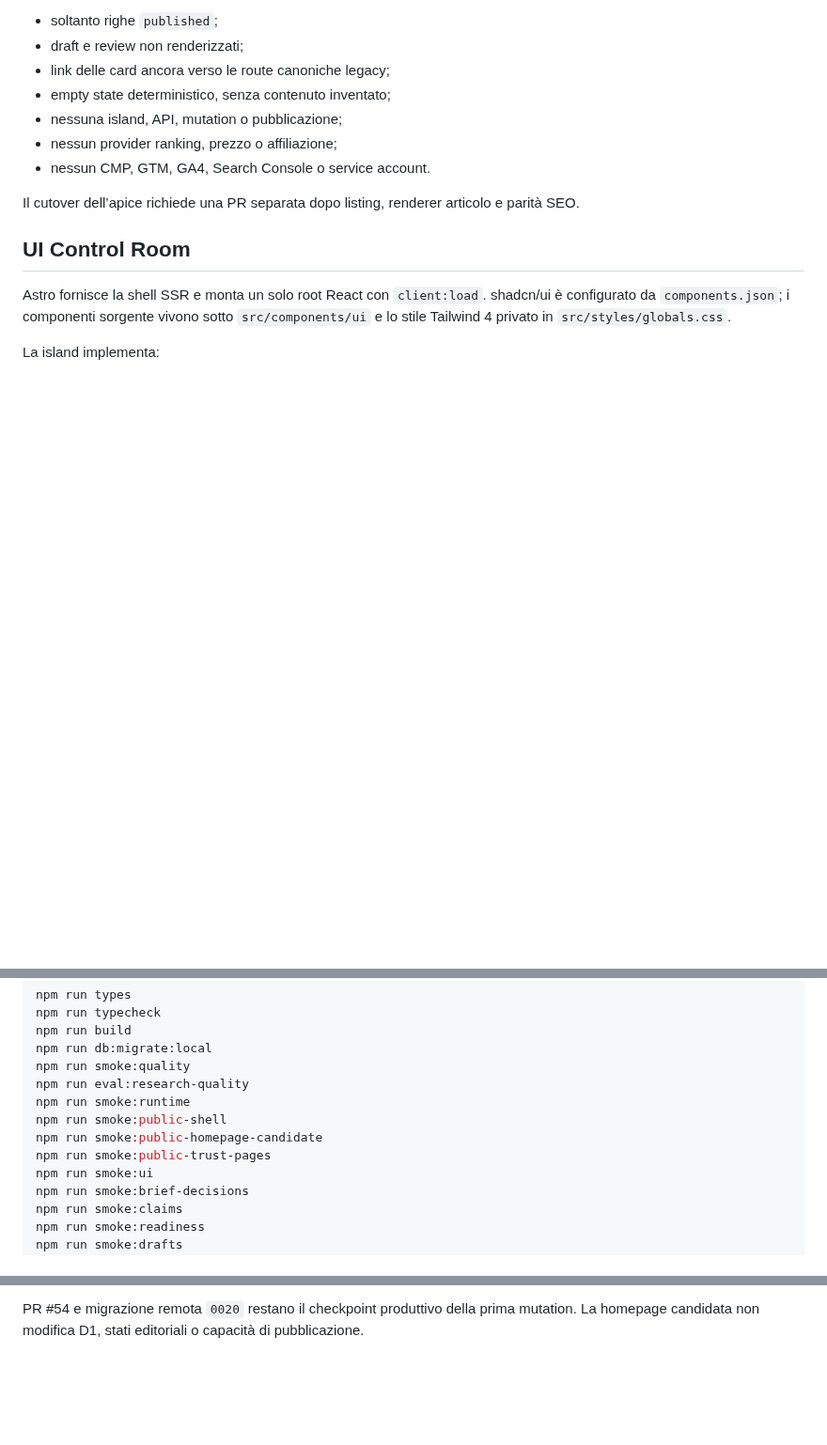
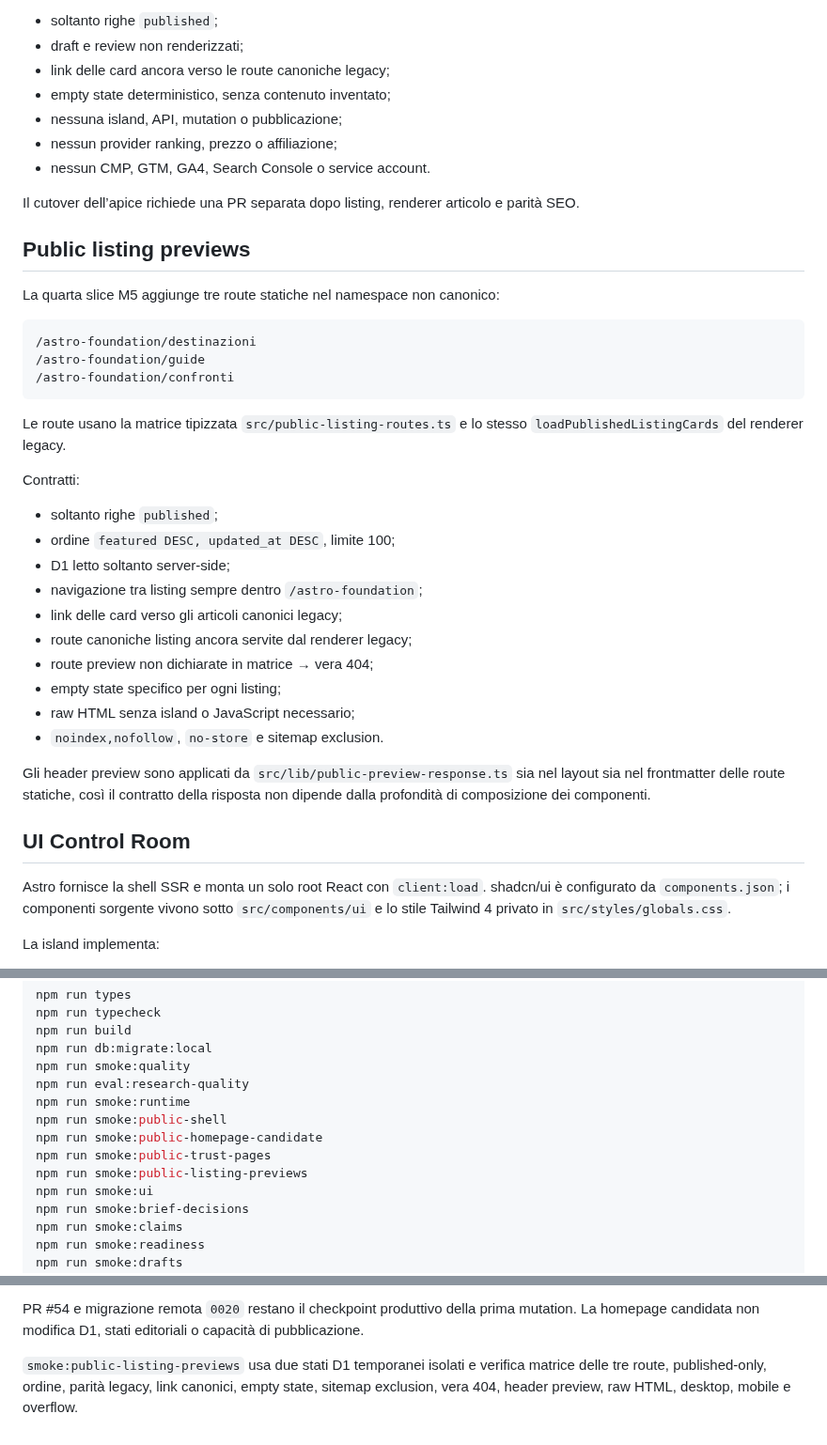
Before and after one commit to soliwkr/esim, a Markdown page: apps/web/README.md, 3 parts joined by grey strips. Shown at 94% size. Rendered like a GitHub page; blank space fills up the shorter version.

Commit message:
Document public listing previews

````diff
--- a/apps/web/README.md
+++ b/apps/web/README.md
@@ -117,6 +117,36 @@ Regole:
 
 Il cutover dell’apice richiede una PR separata dopo listing, renderer articolo e parità SEO.
 
+## Public listing previews
+
+La quarta slice M5 aggiunge tre route statiche nel namespace non canonico:
+
+```text
+/astro-foundation/destinazioni
+/astro-foundation/guide
+/astro-foundation/confronti
+```
+
+Le route usano la matrice tipizzata `src/public-listing-routes.ts` e lo stesso
+`loadPublishedListingCards` del renderer legacy.
+
+Contratti:
+
+- soltanto righe `published`;
+- ordine `featured DESC, updated_at DESC`, limite 100;
+- D1 letto soltanto server-side;
+- navigazione tra listing sempre dentro `/astro-foundation`;
+- link delle card verso gli articoli canonici legacy;
+- route canoniche listing ancora servite dal renderer legacy;
+- route preview non dichiarate in matrice → vera 404;
+- empty state specifico per ogni listing;
+- raw HTML senza island o JavaScript necessario;
+- `noindex,nofollow`, `no-store` e sitemap exclusion.
+
+Gli header preview sono applicati da `src/lib/public-preview-response.ts` sia
+nel layout sia nel frontmatter delle route statiche, così il contratto della risposta
+non dipende dalla profondità di composizione dei componenti.
+
 ## UI Control Room
 
 Astro fornisce la shell SSR e monta un solo root React con `client:load`. shadcn/ui è configurato da `components.json`; i componenti sorgente vivono sotto `src/components/ui` e lo stile Tailwind 4 privato in `src/styles/globals.css`.
@@ -182,6 +212,7 @@ npm run smoke:runtime
 npm run smoke:public-shell
 npm run smoke:public-homepage-candidate
 npm run smoke:public-trust-pages
+npm run smoke:public-listing-previews
 npm run smoke:ui
 npm run smoke:brief-decisions
 npm run smoke:claims
@@ -213,3 +244,8 @@ Verifica:
 - empty state.
 
 PR #54 e migrazione remota `0020` restano il checkpoint produttivo della prima mutation. La homepage candidata non modifica D1, stati editoriali o capacità di pubblicazione.
+
+
+`smoke:public-listing-previews` usa due stati D1 temporanei isolati e verifica matrice
+delle tre route, published-only, ordine, parità legacy, link canonici, empty state,
+sitemap exclusion, vera 404, header preview, raw HTML, desktop, mobile e overflow.
````
